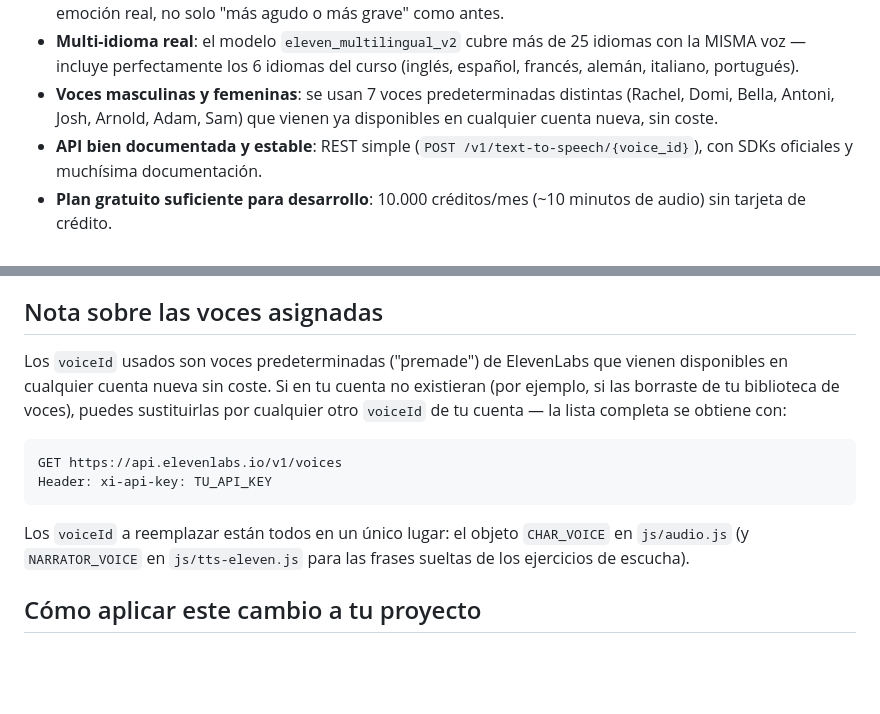
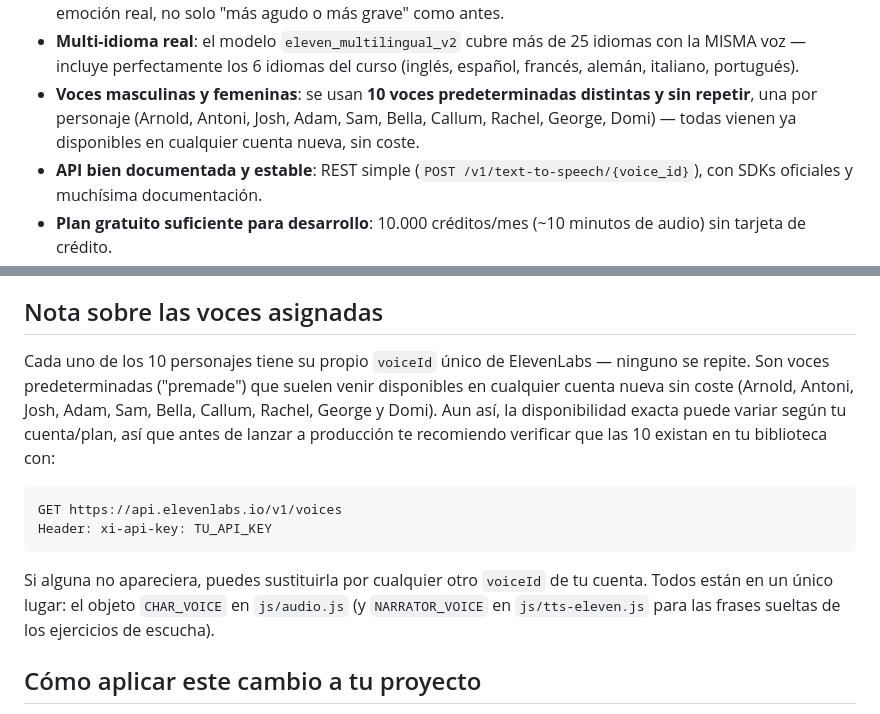
Before and after one commit to BARELO260/drakon, a Markdown page: js/LEEME_CAMBIOS_TTS.md, 2 parts joined by grey strips. Drawn GitHub-style; blank space fills up the shorter version.

````diff
--- a/js/LEEME_CAMBIOS_TTS.md
+++ b/js/LEEME_CAMBIOS_TTS.md
@@ -24,9 +24,10 @@ Polly, PlayHT...), ElevenLabs ofrece la mejor combinación para este proyecto:
 - **Multi-idioma real**: el modelo `eleven_multilingual_v2` cubre más de 25
   idiomas con la MISMA voz — incluye perfectamente los 6 idiomas del curso
   (inglés, español, francés, alemán, italiano, portugués).
-- **Voces masculinas y femeninas**: se usan 7 voces predeterminadas
-  distintas (Rachel, Domi, Bella, Antoni, Josh, Arnold, Adam, Sam) que vienen
-  ya disponibles en cualquier cuenta nueva, sin coste.
+- **Voces masculinas y femeninas**: se usan **10 voces predeterminadas
+  distintas y sin repetir**, una por personaje (Arnold, Antoni, Josh, Adam,
+  Sam, Bella, Callum, Rachel, George, Domi) — todas vienen ya disponibles en
+  cualquier cuenta nueva, sin coste.
 - **API bien documentada y estable**: REST simple (`POST
   /v1/text-to-speech/{voice_id}`), con SDKs oficiales y muchísima
   documentación.
@@ -68,20 +69,22 @@ de voz, Whisper, chat con IA, lecciones, gamificación, autenticación, etc.).
 
 ## Nota sobre las voces asignadas
 
-Los `voiceId` usados son voces predeterminadas ("premade") de ElevenLabs que
-vienen disponibles en cualquier cuenta nueva sin coste. Si en tu cuenta no
-existieran (por ejemplo, si las borraste de tu biblioteca de voces), puedes
-sustituirlas por cualquier otro `voiceId` de tu cuenta — la lista completa se
-obtiene con:
+Cada uno de los 10 personajes tiene su propio `voiceId` único de ElevenLabs
+— ninguno se repite. Son voces predeterminadas ("premade") que suelen venir
+disponibles en cualquier cuenta nueva sin coste (Arnold, Antoni, Josh, Adam,
+Sam, Bella, Callum, Rachel, George y Domi). Aun así, la disponibilidad exacta
+puede variar según tu cuenta/plan, así que antes de lanzar a producción te
+recomiendo verificar que las 10 existan en tu biblioteca con:
 
 ```
 GET https://api.elevenlabs.io/v1/voices
 Header: xi-api-key: TU_API_KEY
 ```
 
-Los `voiceId` a reemplazar están todos en un único lugar: el objeto
-`CHAR_VOICE` en `js/audio.js` (y `NARRATOR_VOICE` en `js/tts-eleven.js` para
-las frases sueltas de los ejercicios de escucha).
+Si alguna no apareciera, puedes sustituirla por cualquier otro `voiceId` de
+tu cuenta. Todos están en un único lugar: el objeto `CHAR_VOICE` en
+`js/audio.js` (y `NARRATOR_VOICE` en `js/tts-eleven.js` para las frases
+sueltas de los ejercicios de escucha).
 
 ## Cómo aplicar este cambio a tu proyecto
 
````
